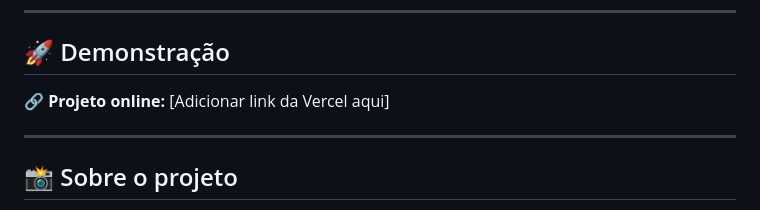
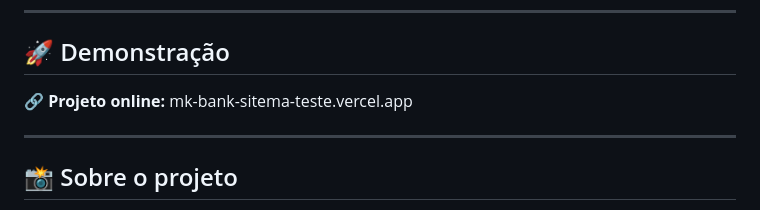
Before and after one commit to gustavomourao87-a11y/MK-Bank, a Markdown page: README.md, the part around the change. GitHub-like rendering.

Commit message:
Update project link in README

```diff
--- a/README.md
+++ b/README.md
@@ -11,7 +11,7 @@ O projeto foi desenvolvido durante meus estudos de desenvolvimento web para colo
 ## 🚀 Demonstração
 
 🔗 **Projeto online:**
-[Adicionar link da Vercel aqui]
+mk-bank-sitema-teste.vercel.app
 
 ---
 
```
